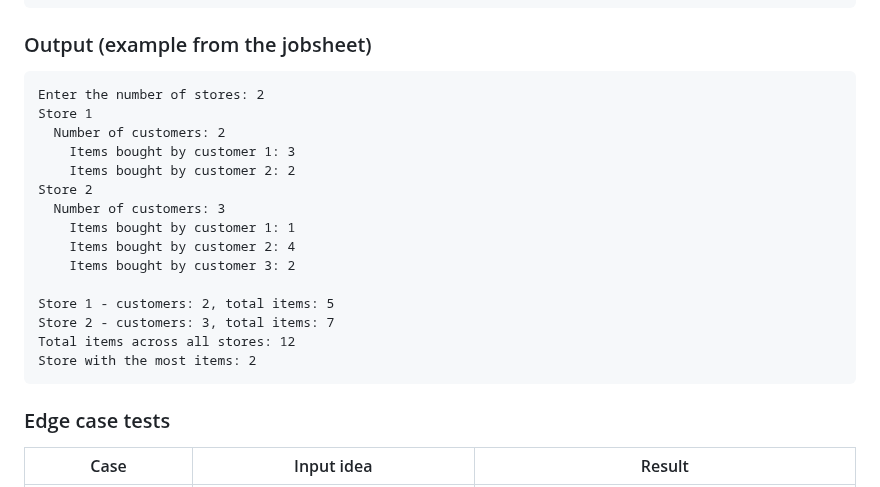
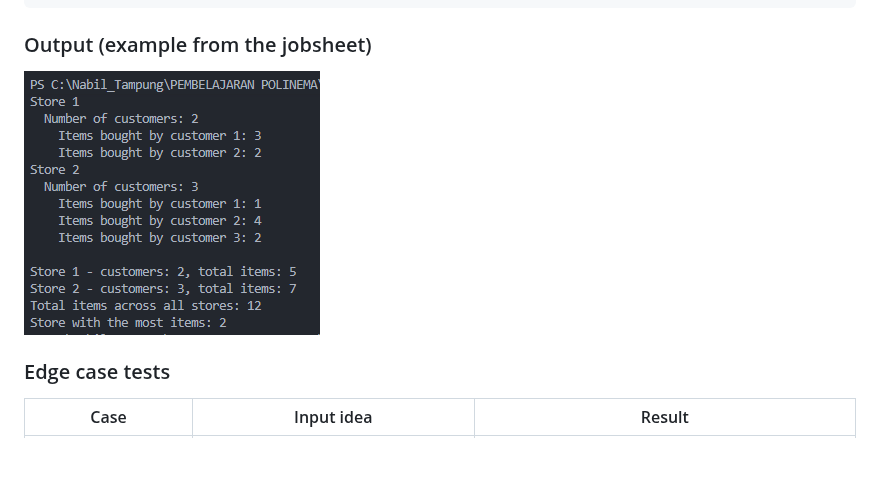
Before and after one commit to nxbiel/Pembelajaran-Java-Semester-1, a Markdown page: Pertemuan Kesembilan/Assigment Report/Jobsheet 8 report.md, the part around one of its changes. Rendered like a GitHub page; pictures changed too: Pertemuan Kesembilan/img/task318.png (added); blank space fills up the shorter version.

Commit message:
create file and add output, make report to md format

````diff
--- a/Pertemuan Kesembilan/Assigment Report/Jobsheet 8 report.md
+++ b/Pertemuan Kesembilan/Assigment Report/Jobsheet 8 report.md
@@ -490,23 +490,7 @@ public class Task318 {
 
 ### Output (example from the jobsheet)
 
-```
-Enter the number of stores: 2
-Store 1
-  Number of customers: 2
-    Items bought by customer 1: 3
-    Items bought by customer 2: 2
-Store 2
-  Number of customers: 3
-    Items bought by customer 1: 1
-    Items bought by customer 2: 4
-    Items bought by customer 3: 2
-
-Store 1 - customers: 2, total items: 5
-Store 2 - customers: 3, total items: 7
-Total items across all stores: 12
-Store with the most items: 2
-```
+![Task318 output](../img/task318.png)
 
 ### Edge case tests
 
````
Also changed, not shown: other parts of Pertemuan Kesembilan/Assigment Report/Jobsheet 8 report.md (+0 -2 lines), 2 other files.
